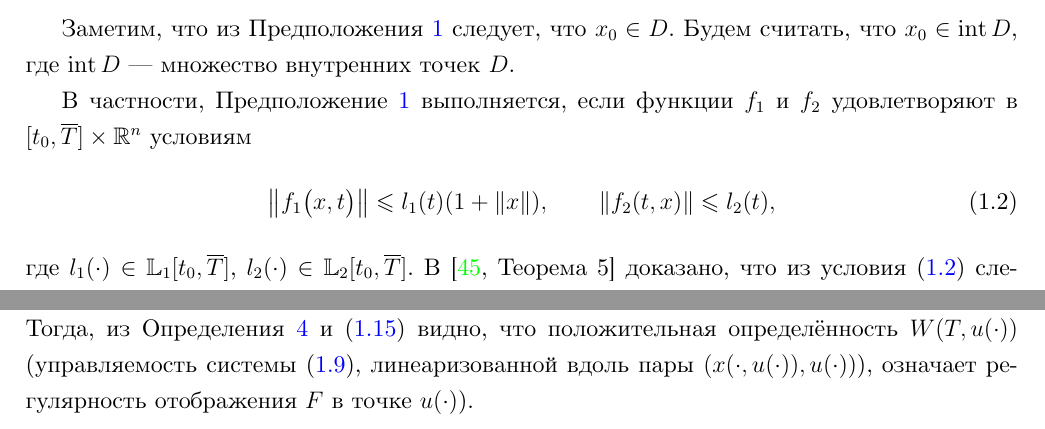
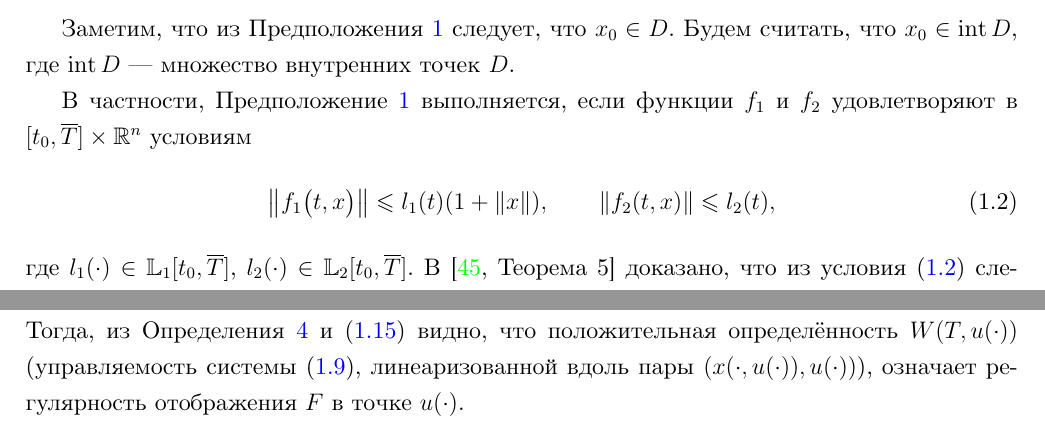
Before and after one commit to i-v-a-n-h-o-e/PhD_Dissertation, a LaTeX document (main.tex, which reads dissertation_sections/section1.tex): two parts of pages 16 and 22 of 116 before the commit and two parts of pages 16 and 26 of 116 after it, joined at a grey line, cut so that both start at the same text. Compiled offline with LuaLaTeX.

Commit message:
Dissertation fix

```diff
--- a/dissertation_sections/section1.tex
+++ b/dissertation_sections/section1.tex
@@ -41,7 +41,7 @@
 
 В частности, Предположение \ref{s1:as:right_hand_side_conditions_global} выполняется, если функции $f_1$ и $f_2$ удовлетворяют в $ [t_0, \overline{T}] \times \mathbb{R}^n$ условиям
 \begin{gather}\label{s1:right_hand_side_condition}
- \left\|f_1\big(x,t\big) \right\| \leqslant l_1(t) (1 + \|x\|), \qquad \left\| f_2(t,x) \right\| \leqslant l_2(t),
+ \left\|f_1\big(t, x\big) \right\| \leqslant l_1(t) (1 + \|x\|), \qquad \left\| f_2(t,x) \right\| \leqslant l_2(t),
 \end{gather}
 где $ l_1(\cdot) \in \mathbb{L}_1[t_0, \overline{T}] $, $ l_2(\cdot) \in \mathbb{L}_2[t_0, \overline{T}]$.
 В \cite[Теорема 5]{Filippov2} доказано, что из условия \eqref{s1:right_hand_side_condition} следует продолжимость траекторий.
@@ -352,9 +352,6 @@
 
 Линейная система вполне управляема на $ [t_0, T] $ тогда и только тогда, когда её грамиан управляемости $W(T)$ ~--- положительно определённая матрица \cite[c. 176]{Chen}.
 Линеаризованная система \eqref{s1:linearized_system} является частным случаем линейной системы из Определения \ref{s1:def:grammian}.
-
-Обозначим грамиан управляемости системы \eqref{s1:linearized_system} через $W(T,u(\cdot))$, где $u(\cdot)$~--- управление, порождающее траекторию системы \eqref{s1:common_nonlinear}, вдоль которой проводится линеаризация.
-Тогда, из Определения \ref{s1:def:grammian} и \eqref{s1:lem2_assert} видно, что положительная определённость $W(T,u(\cdot))$ (управляемость системы \eqref{s1:linearized_system}, линеаризованной вдоль пары $\left( x(\cdot,u(\cdot)),u(\cdot)\right) $), означает регулярность отображения $F$ в точке $u(\cdot) $).
 
 \subsection{Выпуклость множеств достижимости нелинейных систем с интегральными ограничениями}
 \subsubsection{Выпуклость отображения малого шара.}
@@ -521,6 +518,9 @@
 \end{gather*}
 где $\delta x(t)$ --- решение системы \eqref{s1:linearized_system}, отвечающее управлению $\delta u(\cdot)$ и нулевым начальным условиям.
 
+Обозначим грамиан управляемости системы \eqref{s1:linearized_system} через $W(T,u(\cdot))$, где $u(\cdot)$~--- управление, порождающее траекторию системы \eqref{s1:common_nonlinear}, вдоль которой проводится линеаризация.
+Тогда, из Определения \ref{s1:def:grammian} и \eqref{s1:lem2_assert} видно, что положительная определённость $W(T,u(\cdot))$ (управляемость системы \eqref{s1:linearized_system}, линеаризованной вдоль пары $\left( x(\cdot,u(\cdot)),u(\cdot)\right) $), означает регулярность отображения $F$ в точке $u(\cdot)$.
+
 \begin{lemma}\label{s1:lem:lip_dx_global}
  Пусть выполнены Предположения \ref{s1:as:right_hand_side_conditions_global} и \ref{s1:as:right_hand_side_diff_lip}.
  Тогда найдётся константа $L_u > 0$ такая, что для всех $u_1(\cdot),\, u_2(\cdot) \in B_{\mathbb{L}_2}(0,\mu)$ и $t \in [t_0,T]$ выполнено неравенство
--- a/main.tex
+++ b/main.tex
@@ -66,7 +66,7 @@
 
 \fancyhf{} % Очистка заголовков и колонтитулов
 \ifdefined\showlabels
-\fancyfoot[L]{\color{gray}\textbf{2025-12-07--20-52-44}} % Добавление текста в правый колонтитул
+\fancyfoot[L]{\color{gray}\textbf{2025-12-09--13-16-02}} % Добавление текста в правый колонтитул
 \fi
 % \fancyfoot[R]{\color{gray}\textbf{\gitversion}} % Добавление текста в правый колонтитул
 \fancyfoot[C]{\thepage} % Сохранение номера страницы в центре колонтитула
```
Also changed, not shown: abstract.tex (+1 -1 lines), README.md.
